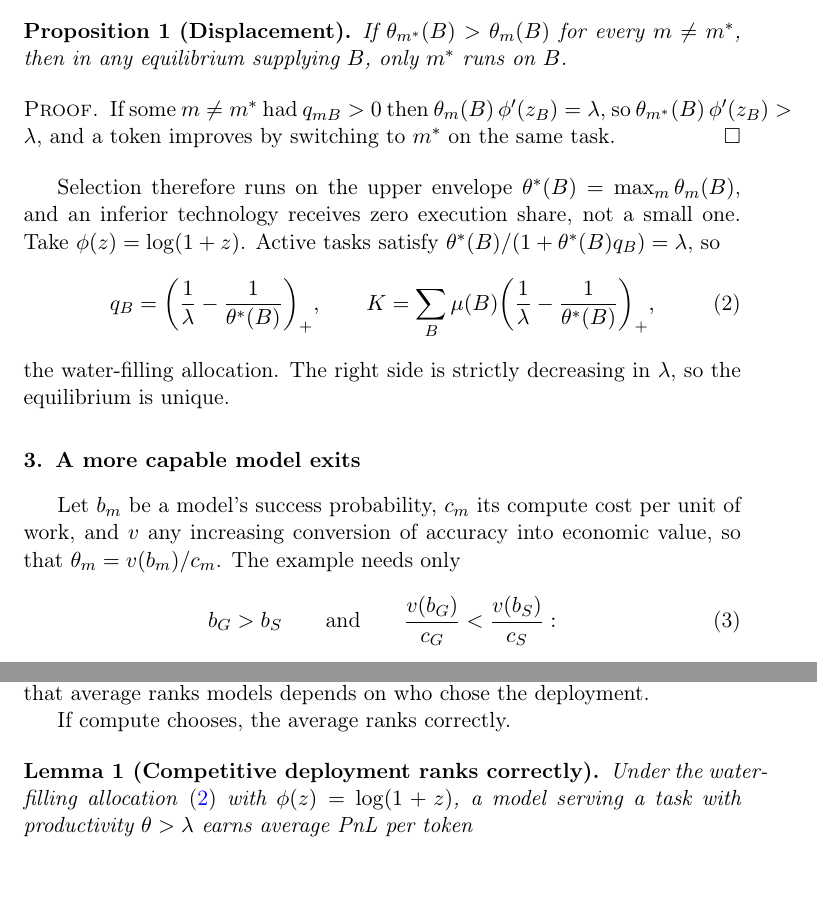
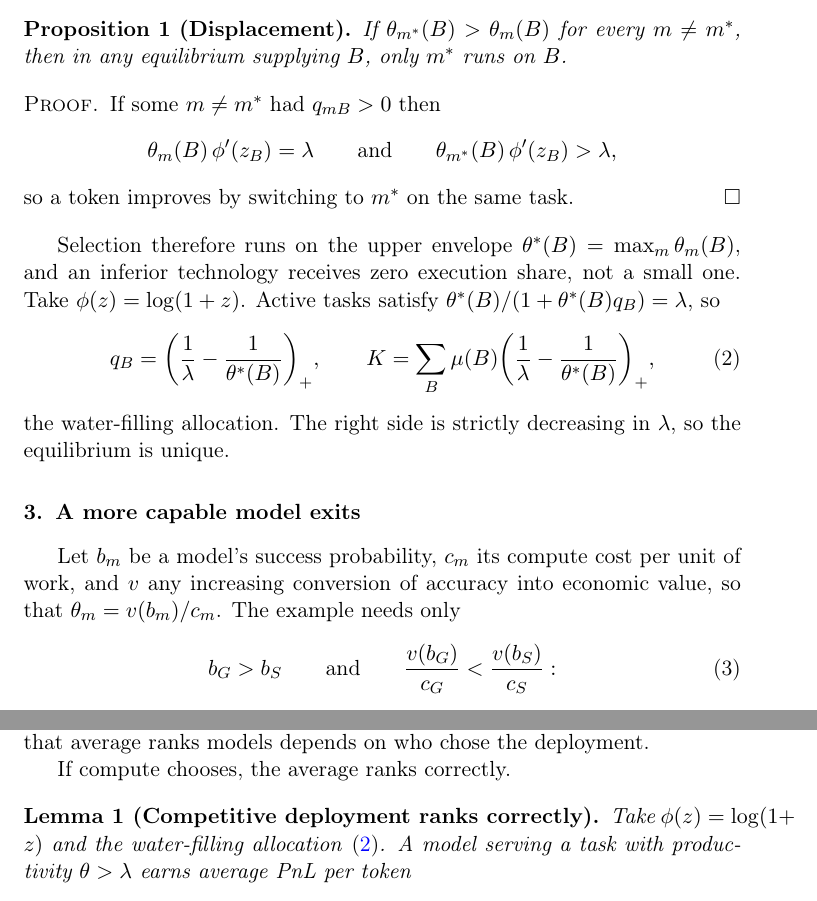
Before and after one commit to microprediction/economics, a LaTeX paper (papers/pnl-per-token-letter/pnl_per_token_letter.tex): two parts of pages 3 and 4 of 6, joined at a grey line, cut so that both start at the same text, the shorter picture padded with empty space. Compiled offline with pdfLaTeX.

Commit message:
Fix remaining overfull lines in letter
Co-Authored-By: Claude Fable 5 <noreply@anthropic.com>

```diff
--- a/papers/pnl-per-token-letter/pnl_per_token_letter.tex
+++ b/papers/pnl-per-token-letter/pnl_per_token_letter.tex
@@ -64,7 +64,13 @@ If $\theta_{m^*}(B) > \theta_m(B)$ for every $m \neq m^*$, then in any equilibri
 \end{proposition}
 
 \begin{proof}
-If some $m \neq m^*$ had $q_{mB} > 0$ then $\theta_m(B)\,\phi'(z_B) = \lambda$, so $\theta_{m^*}(B)\,\phi'(z_B) > \lambda$, and a token improves by switching to $m^*$ on the same task. \qed
+If some $m \neq m^*$ had $q_{mB} > 0$ then
+\begin{equation*}
+\theta_m(B)\,\phi'(z_B) = \lambda
+\qquad\text{and}\qquad
+\theta_{m^*}(B)\,\phi'(z_B) > \lambda,
+\end{equation*}
+so a token improves by switching to $m^*$ on the same task. \qed
 \end{proof}
 
 Selection therefore runs on the upper envelope $\theta^*(B) = \max_m \theta_m(B)$, and an inferior technology receives zero execution share, not a small one. Take $\phi(z) = \log(1+z)$. Active tasks satisfy $\theta^*(B) / (1 + \theta^*(B) q_B) = \lambda$, so
@@ -109,7 +115,7 @@ If compute chooses, the average ranks correctly.
 
 \begin{lemma}[Competitive deployment ranks correctly]
 \label{lem:ap}
-Under the water-filling allocation \eqref{eq:waterfill} with $\phi(z) = \log(1+z)$, a model serving a task with productivity $\theta > \lambda$ earns average PnL per token
+Take $\phi(z) = \log(1+z)$ and the water-filling allocation \eqref{eq:waterfill}. A model serving a task with productivity $\theta > \lambda$ earns average PnL per token
 \begin{equation}
 AP(\theta) = \lambda\, g(\theta/\lambda),
 \qquad
```
Also changed, not shown: docs/pnl_per_token_letter.pdf, papers/pnl-per-token-letter/pnl_per_token_letter.tex (2 more changed lines).
